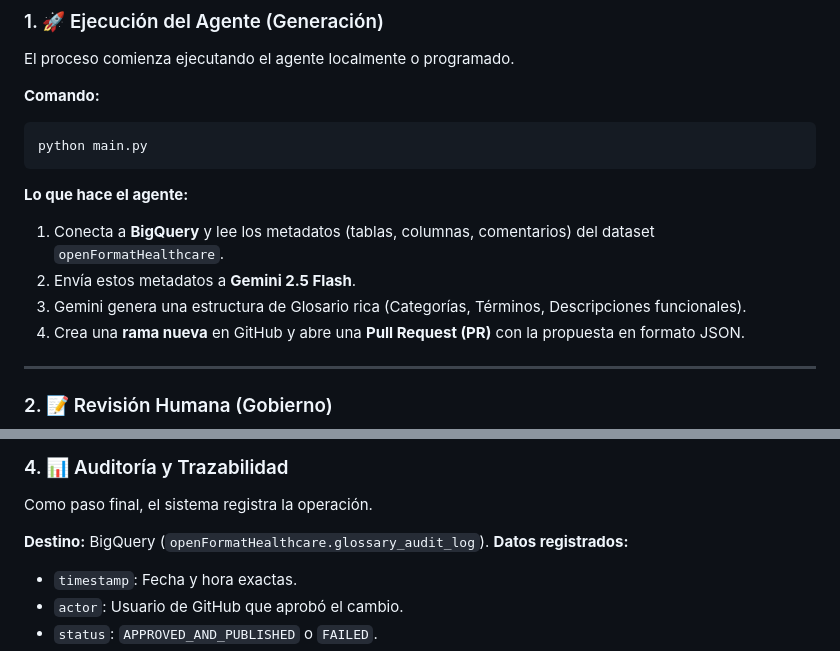
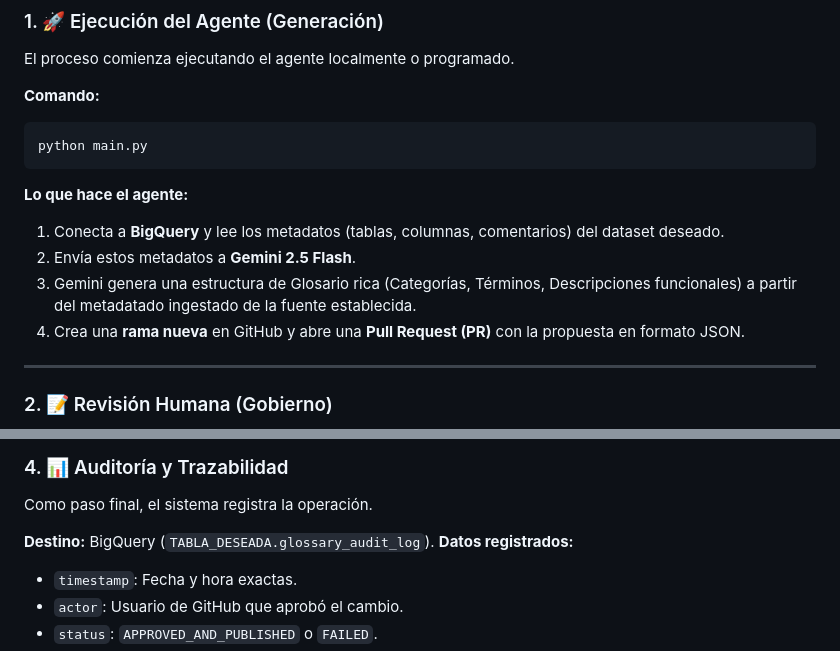
Before and after one commit to carlosmonteverde-sngular/ai-agent-data-governance-business-glossary, a Markdown page: README_MANUAL.md, 2 parts joined by grey strips. Rendered like a GitHub page.

Commit message:
Actualización README

````diff
--- a/README_MANUAL.md
+++ b/README_MANUAL.md
@@ -43,9 +43,9 @@ python main.py
 ```
 
 **Lo que hace el agente:**
-1.  Conecta a **BigQuery** y lee los metadatos (tablas, columnas, comentarios) del dataset `openFormatHealthcare`.
+1.  Conecta a **BigQuery** y lee los metadatos (tablas, columnas, comentarios) del dataset deseado.
 2.  Envía estos metadatos a **Gemini 2.5 Flash**.
-3.  Gemini genera una estructura de Glosario rica (Categorías, Términos, Descripciones funcionales).
+3.  Gemini genera una estructura de Glosario rica (Categorías, Términos, Descripciones funcionales) a partir del metadatado ingestado de la fuente establecida.
 4.  Crea una **rama nueva** en GitHub y abre una **Pull Request (PR)** con la propuesta en formato JSON.
 
 ---
@@ -80,7 +80,7 @@ Al aprobar (hacer merge) la PR, se dispara automáticamente un flujo de trabajo
 ### 4. 📊 Auditoría y Trazabilidad
 Como paso final, el sistema registra la operación.
 
-**Destino:** BigQuery (`openFormatHealthcare.glossary_audit_log`).
+**Destino:** BigQuery (`TABLA_DESEADA.glossary_audit_log`).
 **Datos registrados:**
 *   `timestamp`: Fecha y hora exactas.
 *   `actor`: Usuario de GitHub que aprobó el cambio.
````
